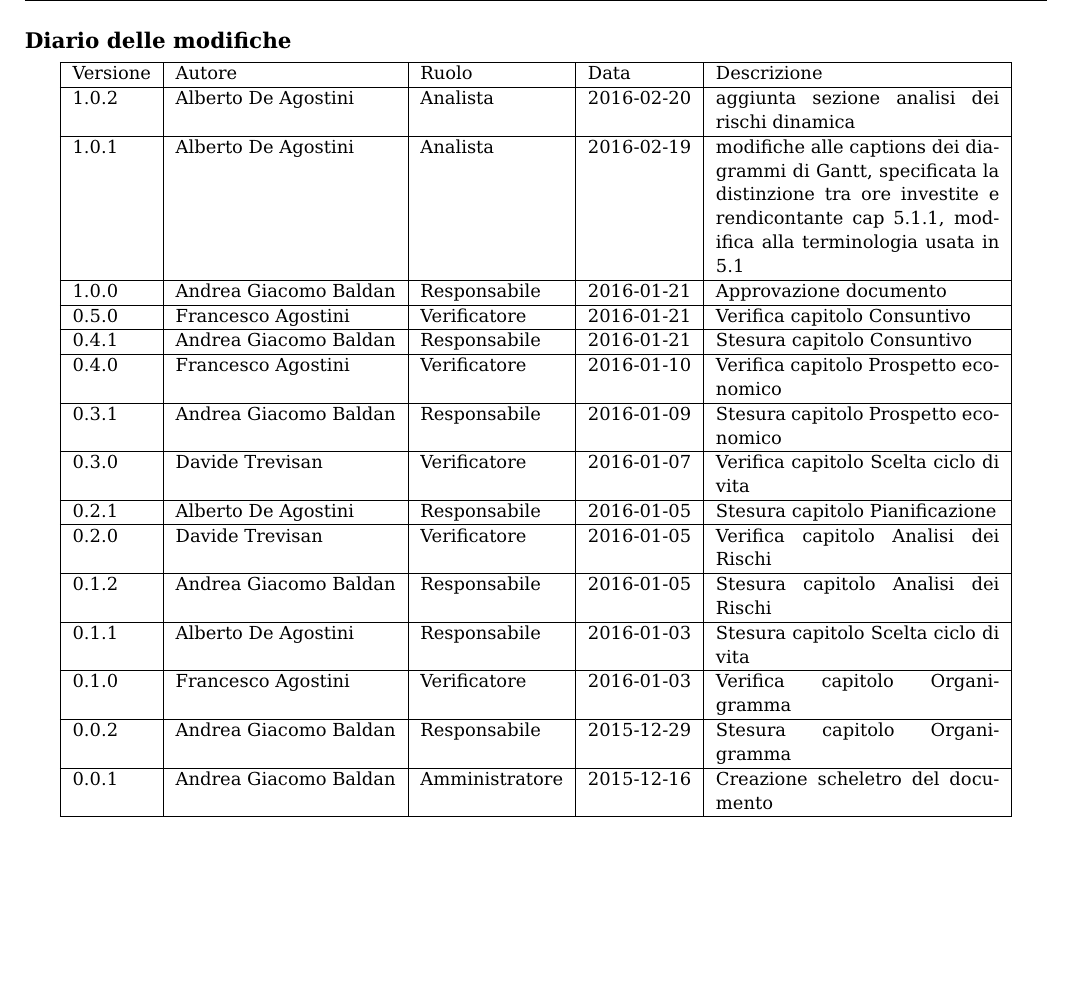
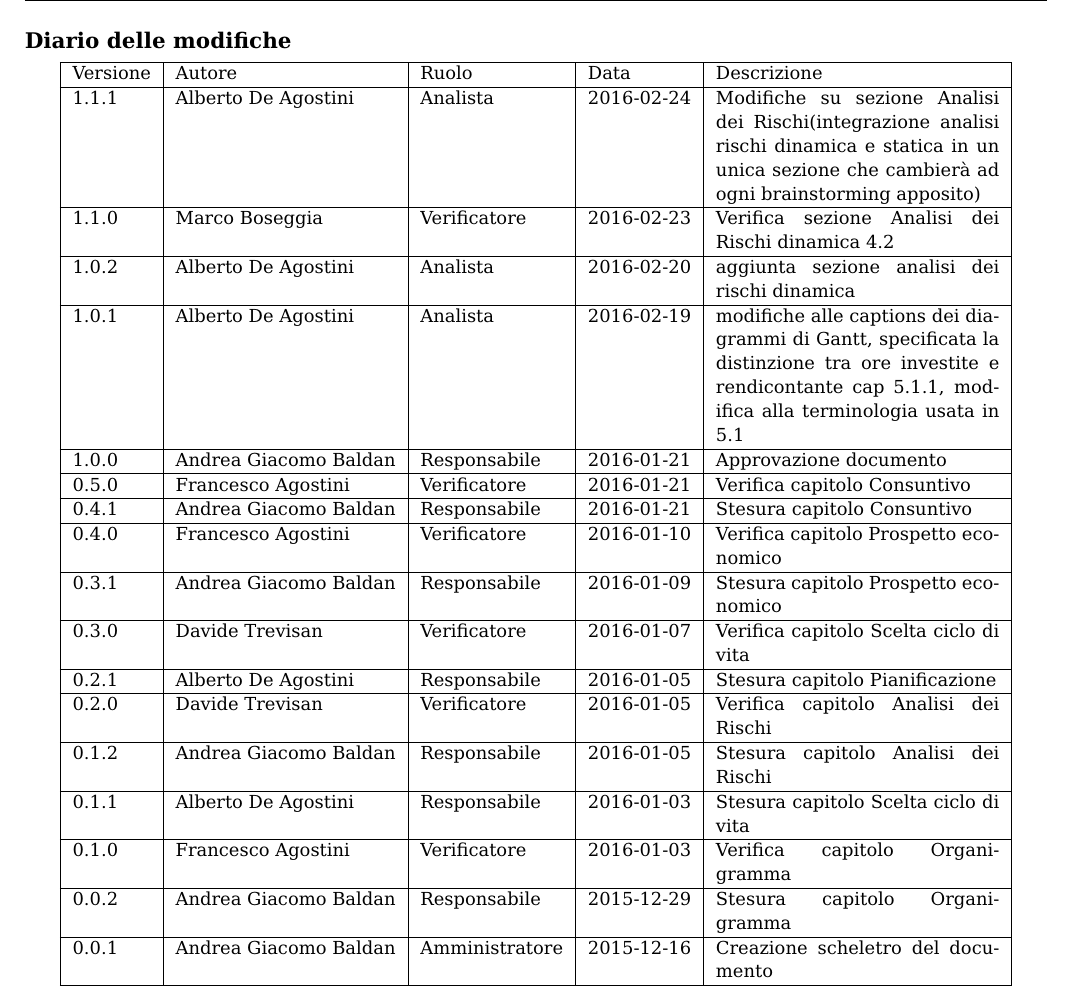
Before and after one commit to ScalateKids/Actorbase-Documents, a LaTeX document (RP/Esterni/PianoDiProgetto_v1.0.0.tex): part of page 2 of 38, cut so that both start at the same text. Compiled offline with pdfLaTeX.

Commit message:
integrazione analisi dei rischi dinamica e statica assieme

```diff
--- a/RP/Esterni/PianoDiProgetto_v1.0.0.tex
+++ b/RP/Esterni/PianoDiProgetto_v1.0.0.tex
@@ -48,6 +48,10 @@
   \begin{tabular}{| l | l | l | l | p{5cm} |}
     \hline
     Versione & Autore & Ruolo & Data & Descrizione \\
+    \hline
+    1.1.1 & Alberto De Agostini & Analista & 2016-02-24 & Modifiche su sezione Analisi dei Rischi(integrazione analisi rischi dinamica e statica in un unica sezione che cambierà ad ogni brainstorming apposito)\\
+    \hline
+    1.1.0 & Marco Boseggia & Verificatore & 2016-02-23 & Verifica sezione Analisi dei Rischi dinamica 4.2\\
     \hline
     1.0.2 & Alberto De Agostini & Analista & 2016-02-20 & aggiunta sezione analisi dei rischi dinamica\\
     \hline
```
